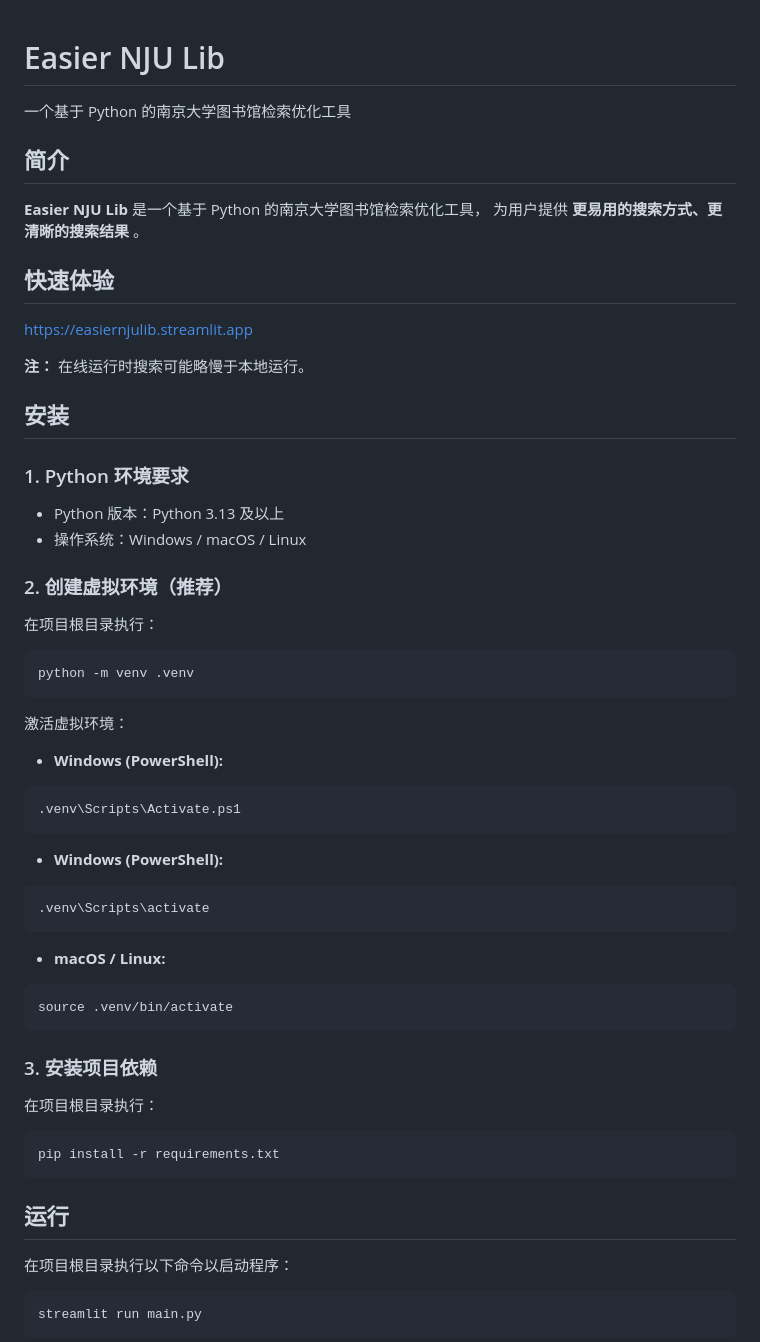
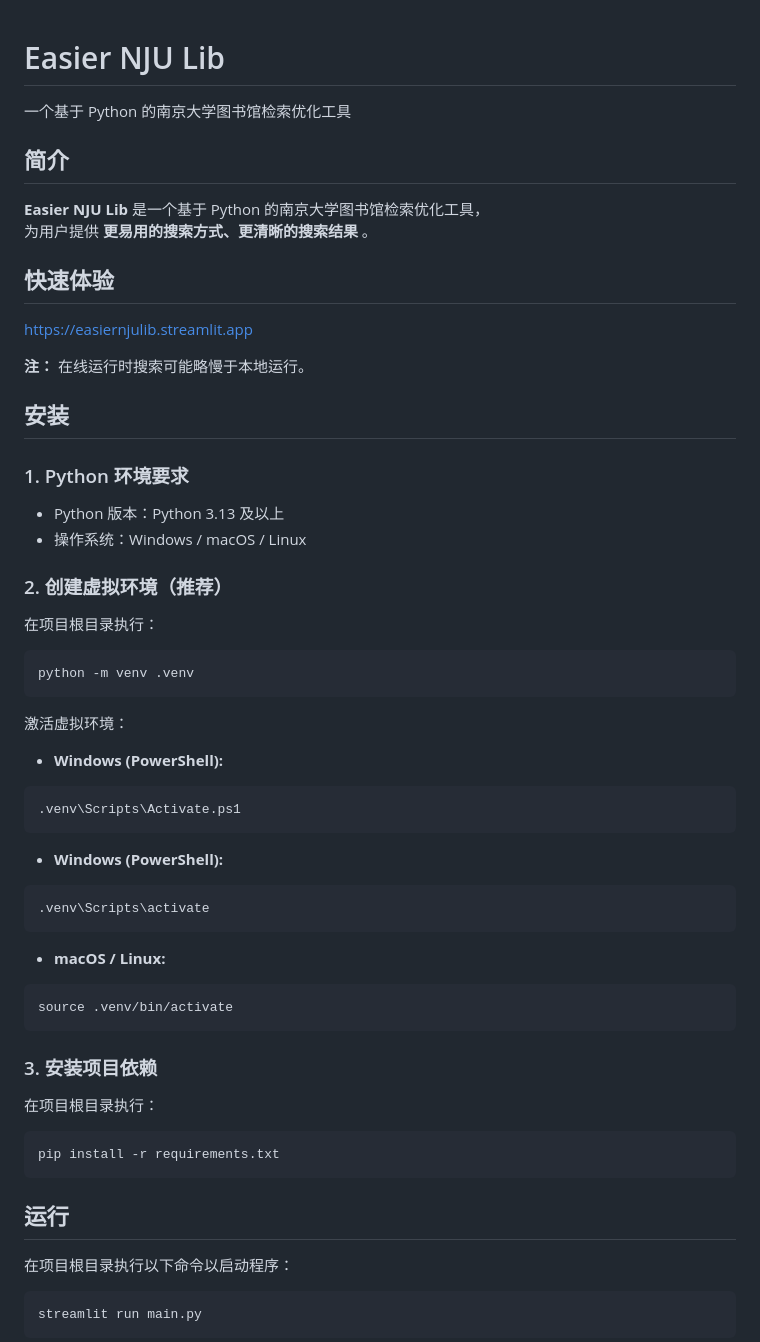
Before and after one commit to 549w/easier-nju-lib, a Markdown page: README.md, the part around one of its changes. Drawn GitHub-style.

````diff
--- a/README.md
+++ b/README.md
@@ -1,27 +1,21 @@
 # Easier NJU Lib
-
 一个基于 Python 的南京大学图书馆检索优化工具
 
 ## 简介
-
  **Easier NJU Lib** 是一个基于 Python 的南京大学图书馆检索优化工具，
  为用户提供 **更易用的搜索方式、更清晰的搜索结果** 。
 
 ## 快速体验
-
-https://easiernjulib.streamlit.app
+[https://easiernjulib.streamlit.app](https://easiernjulib.streamlit.app)
 
  **注：** 在线运行时搜索可能略慢于本地运行。
 
 ## 安装
-
 ### 1. Python 环境要求
-
-- Python 版本：Python 3.13 及以上
-- 操作系统：Windows / macOS / Linux
++ Python 版本：Python 3.13 及以上
++ 操作系统：Windows / macOS / Linux
 
 ### 2. 创建虚拟环境（推荐）
-
 在项目根目录执行：
 
 ```bash
@@ -30,26 +24,25 @@ python -m venv .venv
 
 激活虚拟环境：
 
-- **Windows (PowerShell):**
++ **Windows (PowerShell):**
 
 ```bash
 .venv\Scripts\Activate.ps1
 ```
 
-- **Windows (PowerShell):**
++ **Windows (PowerShell):**
 
 ```bash
 .venv\Scripts\activate
 ```
 
-- **macOS / Linux:**
++ **macOS / Linux:**
 
 ```bash
 source .venv/bin/activate
 ```
 
 ### 3. 安装项目依赖
-
 在项目根目录执行：
 
 ```bash
@@ -57,7 +50,6 @@ pip install -r requirements.txt
 ```
 
 ## 运行
-
 在项目根目录执行以下命令以启动程序：
 
 ```bash
````
Also changed, not shown: other parts of README.md (+40 -1 lines), images/启动页面.png (added), images/搜索书名为空.png (added), images/搜索结果为空.png (added), images/搜索结果页面.png (added), images/馆藏信息为空.png (added).
